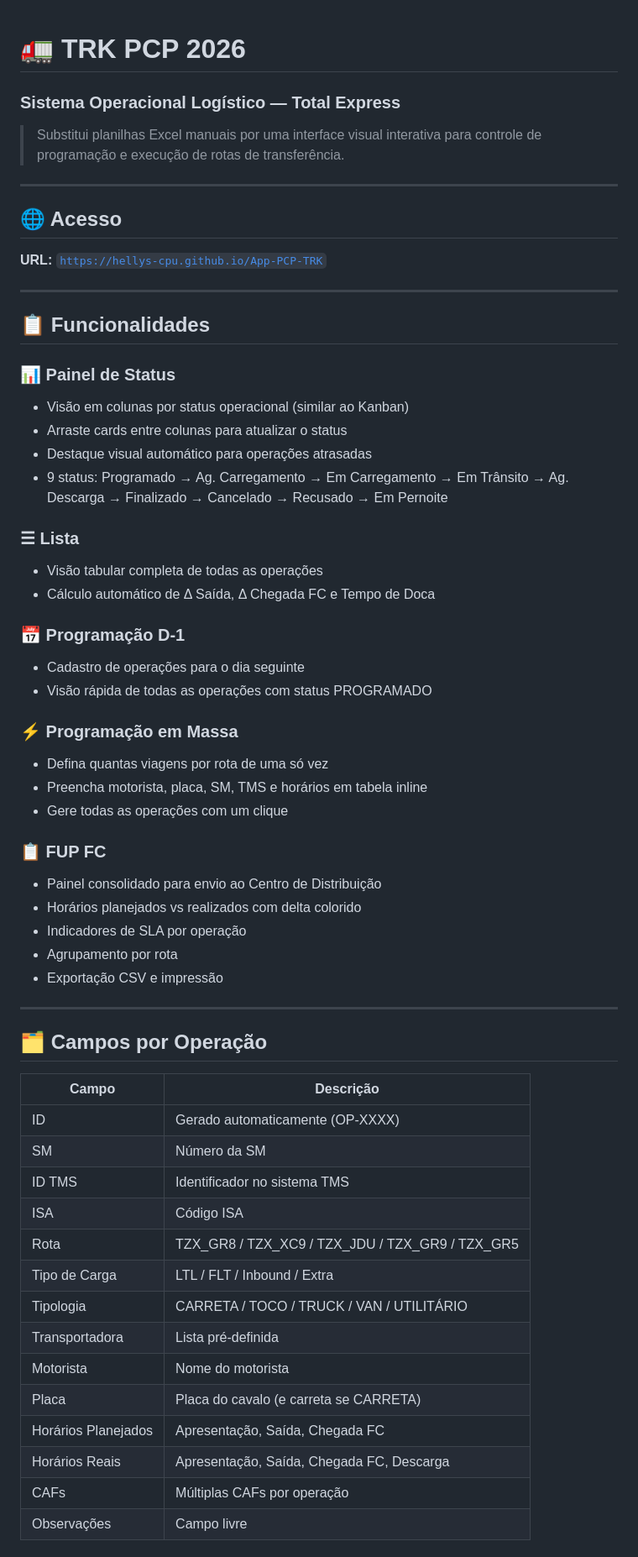
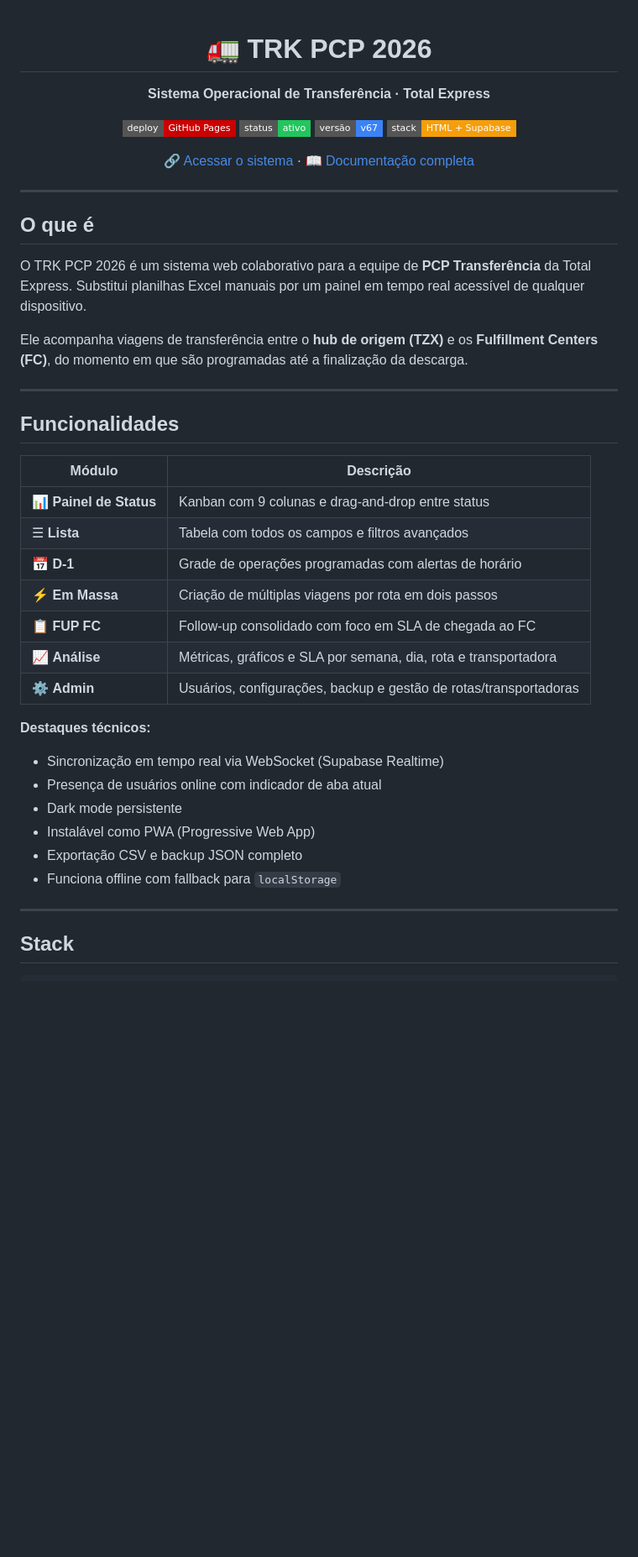
Before and after one commit to Hellys-CPU/App-PCP-TRK, a Markdown page: README.md, the part around one of its changes. Shown at 84% size. Rendered like a GitHub page; badges without logos; blank space fills up the shorter version.

```diff
--- a/README.md
+++ b/README.md
@@ -1,62 +3,47 @@
 # 🚛 TRK PCP 2026
-### Sistema Operacional Logístico — Total Express
 
-> Substitui planilhas Excel manuais por uma interface visual interativa para controle de programação e execução de rotas de transferência.
+**Sistema Operacional de Transferência · Total Express**
+
+[![Deploy](https://img.shields.io/badge/deploy-GitHub%20Pages-cc0000?style=flat-square&logo=github)](https://hellys-cpu.github.io/App-PCP-TRK)
+[![Status](https://img.shields.io/badge/status-ativo-22c55e?style=flat-square)]()
+[![Versão](https://img.shields.io/badge/versão-v67-3b82f6?style=flat-square)]()
+[![Stack](https://img.shields.io/badge/stack-HTML%20%2B%20Supabase-f59e0b?style=flat-square)]()
+
+[🔗 Acessar o sistema](https://hellys-cpu.github.io/App-PCP-TRK) · [📖 Documentação completa](https://believed-magnesium-adb.notion.site/TRK_PCP_2026_Documentacao-3883f4071d1f80cf80b4fd7cc018b73a)
+
+</div>
 
 ---
 
-## 🌐 Acesso
+## O que é
 
-**URL:** [`https://hellys-cpu.github.io/App-PCP-TRK`](https://hellys-cpu.github.io/App-PCP-TRK)
+O TRK PCP 2026 é um sistema web colaborativo para a equipe de **PCP Transferência** da Total Express. Substitui planilhas Excel manuais por um painel em tempo real acessível de qualquer dispositivo.
+
+Ele acompanha viagens de transferência entre o **hub de origem (TZX)** e os **Fulfillment Centers (FC)**, do momento em que são programadas até a finalização da descarga.
 
 ---
 
-## 📋 Funcionalidades
+## Funcionalidades
 
-### 📊 Painel de Status
-- Visão em colunas por status operacional (similar ao Kanban)
-- Arraste cards entre colunas para atualizar o status
-- Destaque visual automático para operações atrasadas
-- 9 status: Programado → Ag. Carregamento → Em Carregamento → Em Trânsito → Ag. Descarga → Finalizado → Cancelado → Recusado → Em Pernoite
+| Módulo | Descrição |
+|---|---|
+| 📊 **Painel de Status** | Kanban com 9 colunas e drag-and-drop entre status |
+| ☰ **Lista** | Tabela com todos os campos e filtros avançados |
+| 📅 **D-1** | Grade de operações programadas com alertas de horário |
+| ⚡ **Em Massa** | Criação de múltiplas viagens por rota em dois passos |
+| 📋 **FUP FC** | Follow-up consolidado com foco em SLA de chegada ao FC |
+| 📈 **Análise** | Métricas, gráficos e SLA por semana, dia, rota e transportadora |
+| ⚙️ **Admin** | Usuários, configurações, backup e gestão de rotas/transportadoras |
 
-### ☰ Lista
-- Visão tabular completa de todas as operações
-- Cálculo automático de Δ Saída, Δ Chegada FC e Tempo de Doca
-
-### 📅 Programação D-1
-- Cadastro de operações para o dia seguinte
-- Visão rápida de todas as operações com status PROGRAMADO
-
-### ⚡ Programação em Massa
-- Defina quantas viagens por rota de uma só vez
-- Preencha motorista, placa, SM, TMS e horários em tabela inline
-- Gere todas as operações com um clique
-
-### 📋 FUP FC
-- Painel consolidado para envio ao Centro de Distribuição
-- Horários planejados vs realizados com delta colorido
-- Indicadores de SLA por operação
-- Agrupamento por rota
-- Exportação CSV e impressão
+**Destaques técnicos:**
+- Sincronização em tempo real via WebSocket (Supabase Realtime)
+- Presença de usuários online com indicador de aba atual
+- Dark mode persistente
+- Instalável como PWA (Progressive Web App)
+- Exportação CSV e backup JSON completo
+- Funciona offline com fallback para `localStorage`
 
 ---
 
-## 🗂️ Campos por Operação
+## Stack
 
-| Campo | Descrição |
-|---|---|
-| ID | Gerado automaticamente (OP-XXXX) |
-| SM | Número da SM |
-| ID TMS | Identificador no sistema TMS |
-| ISA | Código ISA |
-| Rota | TZX_GR8 / TZX_XC9 / TZX_JDU / TZX_GR9 / TZX_GR5 |
-| Tipo de Carga | LTL / FLT / Inbound / Extra |
-| Tipologia | CARRETA / TOCO / TRUCK / VAN / UTILITÁRIO |
-| Transportadora | Lista pré-definida |
-| Motorista | Nome do motorista |
-| Placa | Placa do cavalo (e carreta se CARRETA) |
-| Horários Planejados | Apresentação, Saída, Chegada FC |
-| Horários Reais | Apresentação, Saída, Chegada FC, Descarga |
-| CAFs | Múltiplas CAFs por operação |
-| Observações | Campo livre |
-
```
Also changed, not shown: other parts of README.md (+112 -120 lines).
